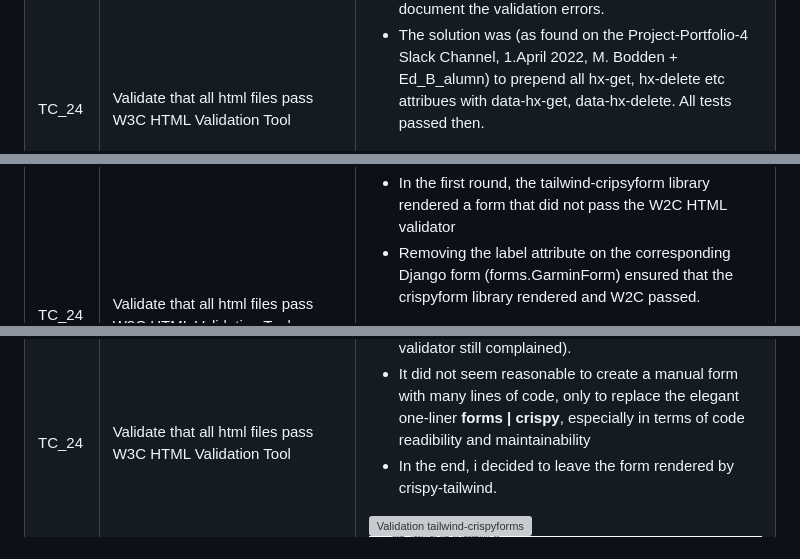
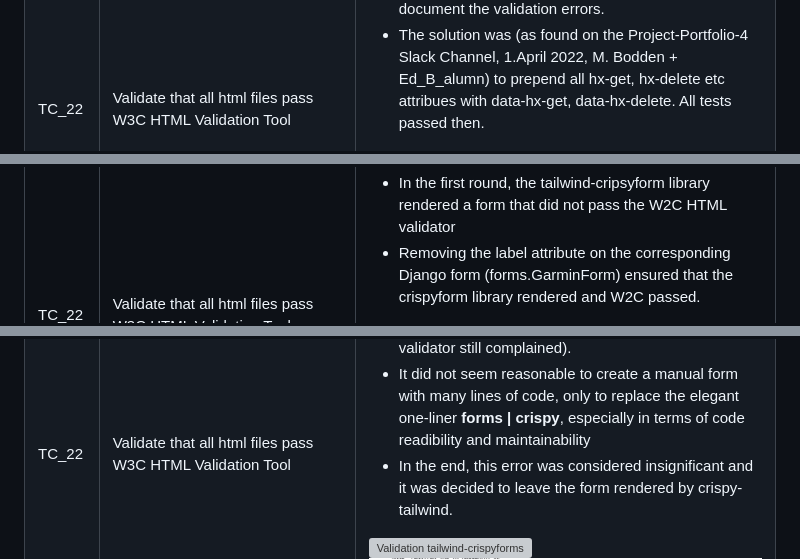
Before and after one commit to nils-n/keep-walking, a Markdown page: TESTING.md, 3 parts joined by grey strips. Drawn GitHub-style; grey boxes are pictures that could not be loaded.

```diff
--- a/TESTING.md
+++ b/TESTING.md
@@ -147,7 +163,7 @@ There were several issues found during Manual Testing that required refactoring
      </td>
     </tr>
       <tr>
-      <td style="text-align:center"> TC_24  </td>
+      <td style="text-align:center"> TC_22  </td>
       <td> Validate that all html files pass W3C HTML Validation Tool  </td>
       <td>
          <ul>
@@ -164,7 +180,7 @@ There were several issues found during Manual Testing that required refactoring
     </tr>
       </tr>
       <tr>
-      <td style="text-align:center"> TC_24  </td>
+      <td style="text-align:center"> TC_22  </td>
       <td> Validate that all html files pass W3C HTML Validation Tool  </td>
       <td>
          <ul>
@@ -179,7 +195,7 @@ There were several issues found during Manual Testing that required refactoring
      </tr>
       </tr>
       <tr>
-      <td style="text-align:center"> TC_24  </td>
+      <td style="text-align:center"> TC_22  </td>
       <td> Validate that all html files pass W3C HTML Validation Tool  </td>
       <td>
          <ul>
@@ -188,6 +204,6 @@ There were several issues found during Manual Testing that required refactoring
             </li>
             <li>It did not seem reasonable to create a manual form with many lines of code, only to replace the elegant one-liner <strong> forms | crispy</strong>, especially in terms of code readibility and maintainability
             </li>
-            <li> In the end, i decided to leave the form rendered by crispy-tailwind.
+            <li> In the end, this error was considered insignificant and it was decided to leave the form rendered by crispy-tailwind.
             </li>
          </ul>
```
Also changed, not shown: other parts of TESTING.md (+17 -1 lines), assets/testing/css-validation-custom.png (added), 1 other file.
